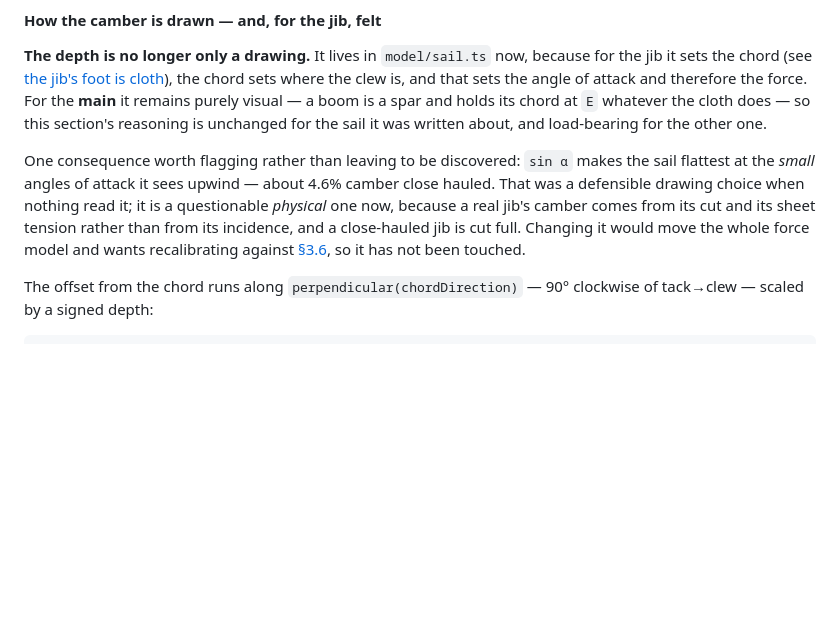
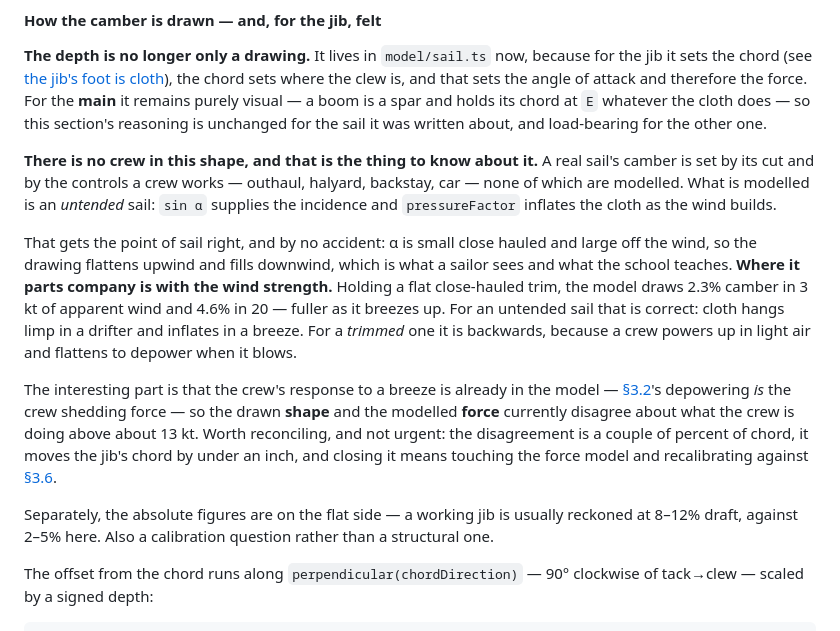
Before and after one commit to edgewoodsailing/point-of-sail, a Markdown page: DESIGN.md, the part around the change. GitHub-like rendering; blank space fills up the shorter version.

Commit message:
Correct the camber note: sin(alpha) is fine, pressureFactor is the odd one
The customer caught a wrong claim I put in section 4.1 during the wrap-up.
I wrote that "a close-hauled jib is cut full", which conflates a sail's
built-in broadseam with how it is sailed. A close-hauled jib is trimmed
FLAT - outhaul, halyard, backstay, sheet hard - which is what the school
teaches, and which the model already draws. sin(alpha) makes the sail
flattest where alpha is smallest, which is upwind. It is fine.

Measuring properly moved the finding to a different term. Holding a flat
close-hauled trim and varying only the wind, the model draws 2.3% camber
at 3 kt of apparent and 4.6% at 20 - fuller as it breezes up. That is
right for an UNTENDED sail and backwards for a trimmed one, since a crew
powers up in light air and flattens to depower in a breeze.

The interesting half: the crew's response to a breeze is already in the
model as section 3.2's depowering, so the drawn shape and the modelled
force disagree about what the crew is doing above ~13 kt. Recorded rather
than fixed - it is a couple of percent of chord, under an inch of jib
chord, and closing it means touching the force model.

Also noted that the absolute figures are flat: 2-5% against a working
jib's usual 8-12%. Calibration, not structure.

```diff
--- a/DESIGN.md
+++ b/DESIGN.md
@@ -1402,14 +1402,32 @@ the **main** it remains purely visual — a boom is a spar and holds its chord a
 `E` whatever the cloth does — so this section's reasoning is unchanged for the
 sail it was written about, and load-bearing for the other one.
 
-One consequence worth flagging rather than leaving to be discovered: `sin α`
-makes the sail flattest at the *small* angles of attack it sees upwind — about
-4.6% camber close hauled. That was a defensible drawing choice when nothing read
-it; it is a questionable *physical* one now, because a real jib's camber comes
-from its cut and its sheet tension rather than from its incidence, and a
-close-hauled jib is cut full. Changing it would move the whole force model and
-wants recalibrating against [§3.6](#36-calibration-targets), so it has not been
-touched.
+**There is no crew in this shape, and that is the thing to know about it.** A
+real sail's camber is set by its cut and by the controls a crew works — outhaul,
+halyard, backstay, car — none of which are modelled. What is modelled is an
+*untended* sail: `sin α` supplies the incidence and `pressureFactor` inflates the
+cloth as the wind builds.
+
+That gets the point of sail right, and by no accident: α is small close hauled
+and large off the wind, so the drawing flattens upwind and fills downwind, which
+is what a sailor sees and what the school teaches. **Where it parts company is
+with the wind strength.** Holding a flat close-hauled trim, the model draws 2.3%
+camber in 3 kt of apparent wind and 4.6% in 20 — fuller as it breezes up. For an
+untended sail that is correct: cloth hangs limp in a drifter and inflates in a
+breeze. For a *trimmed* one it is backwards, because a crew powers up in light
+air and flattens to depower when it blows.
+
+The interesting part is that the crew's response to a breeze is already in the
+model — [§3.2](#depowering-the-rig-stops-collecting-force-in-a-breeze)'s
+depowering *is* the crew shedding force — so the drawn **shape** and the modelled
+**force** currently disagree about what the crew is doing above about 13 kt. Worth
+reconciling, and not urgent: the disagreement is a couple of percent of chord, it
+moves the jib's chord by under an inch, and closing it means touching the force
+model and recalibrating against [§3.6](#36-calibration-targets).
+
+Separately, the absolute figures are on the flat side — a working jib is usually
+reckoned at 8–12% draft, against 2–5% here. Also a calibration question rather
+than a structural one.
 
 The offset from the chord runs along `perpendicular(chordDirection)` — 90°
 clockwise of tack→clew — scaled by a signed depth:
```
